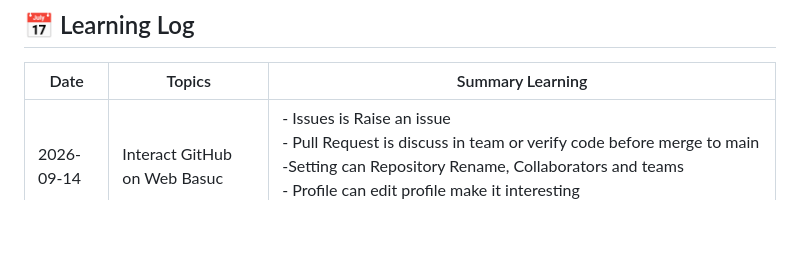
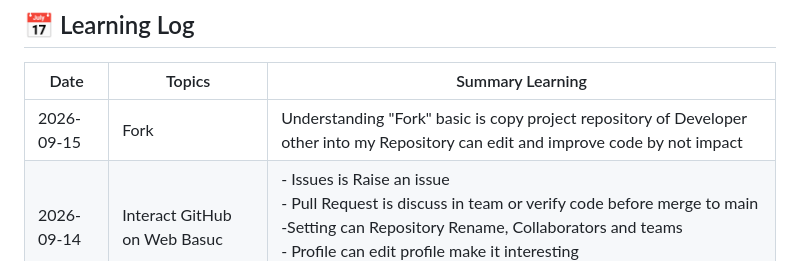
Before and after one commit to WatcharaponSrithorn/github-learning-journey, a Markdown page: LearningLog.md, the part around the change. GitHub-like rendering; blank space fills up the shorter version.

Commit message:
Docs : Add Learning Log.md
Add Learning Log of 2026.09.15 about Understanding Fork

```diff
--- a/LearningLog.md
+++ b/LearningLog.md
@@ -1,6 +1,7 @@
 ## 📅 Learning Log
 | Date | Topics | Summary Learning |
 |---|---|---|
+| 2026-09-15 | Fork | Understanding "Fork" basic is copy project repository of Developer other into my Repository can edit and improve code by not impact |
 | 2026-09-14 | Interact GitHub <br>on Web Basuc |- Issues is Raise an issue <br>- Pull Request is discuss in team or verify code before merge to main <br>-Setting can Repository Rename, Collaborators and teams <br>- Profile can edit profile make it interesting <br>- Point green  is contributions can Reflects an active nature.|
 | 2026-09-12 | Practice Branch<br>Pull Request and Merge |By pocess follow as: <br> - Update current in main  <br> - Create new Branch by naming Feature-xxxx on Git GUI <br> - Create file in VS Code and coding <br> - Naming commit and write description next then click commit on Git GUI <br> - Click push origin in Branch on Git GUI <br> - Open Pull Request on web GitHub (New pull request -> Create pull request) <br> - Wait team or PM review code and improve as per comment on web GitHub <br> - Complete and approve click Merge on web GitHub  [Link practice](https://github.com/WatcharaponSrithorn/github-learning-journey/pull/2) |
 | 2026-09-11 | Branch | is copy file from main split it out for create feature new and no impact with file main. next then commit and push origin normal <br>[Link practice](https://github.com/WatcharaponSrithorn/github-learning-journey/commit/9ae58f94af6137d73cb85d7c94853203074e0f2d) |
```
